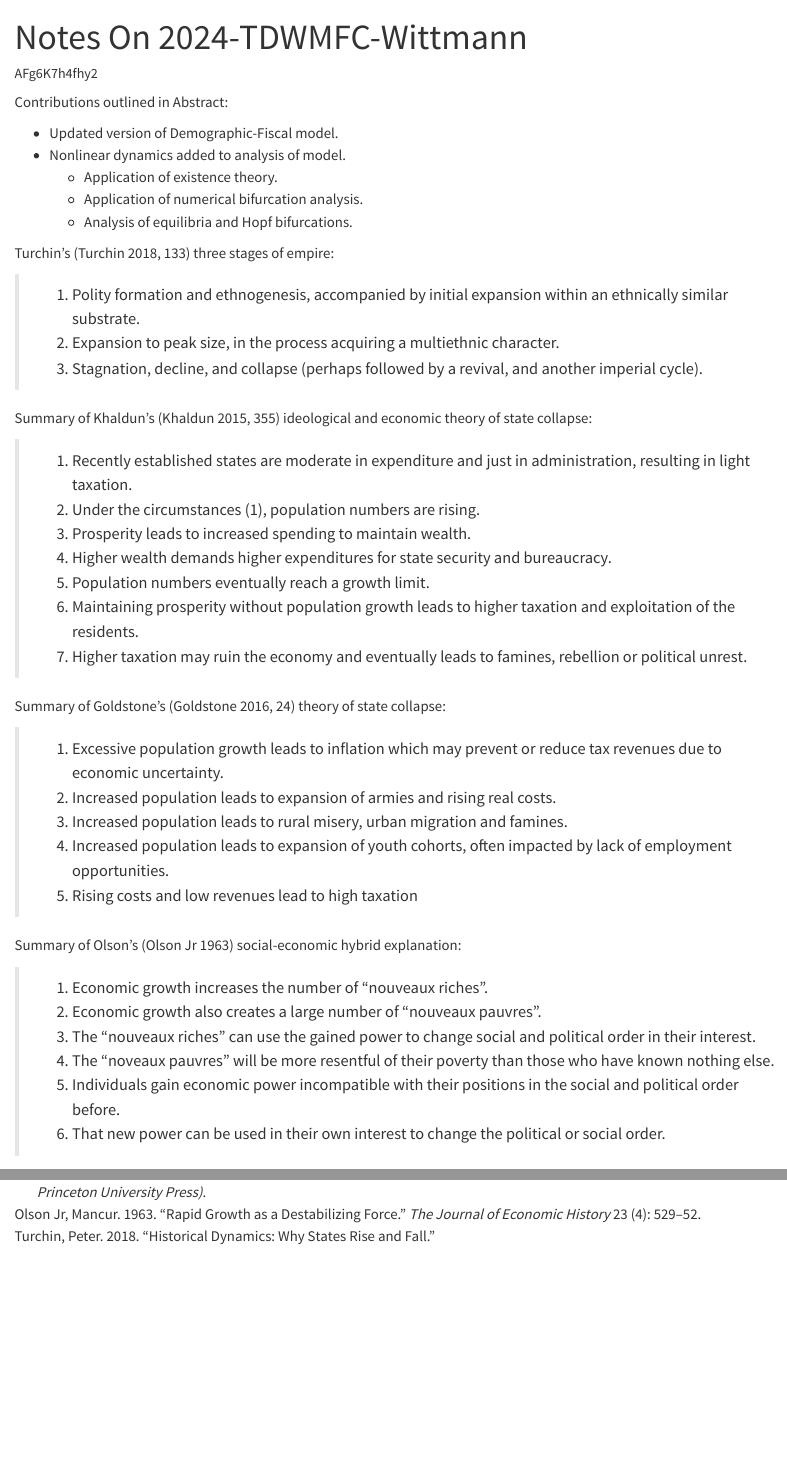
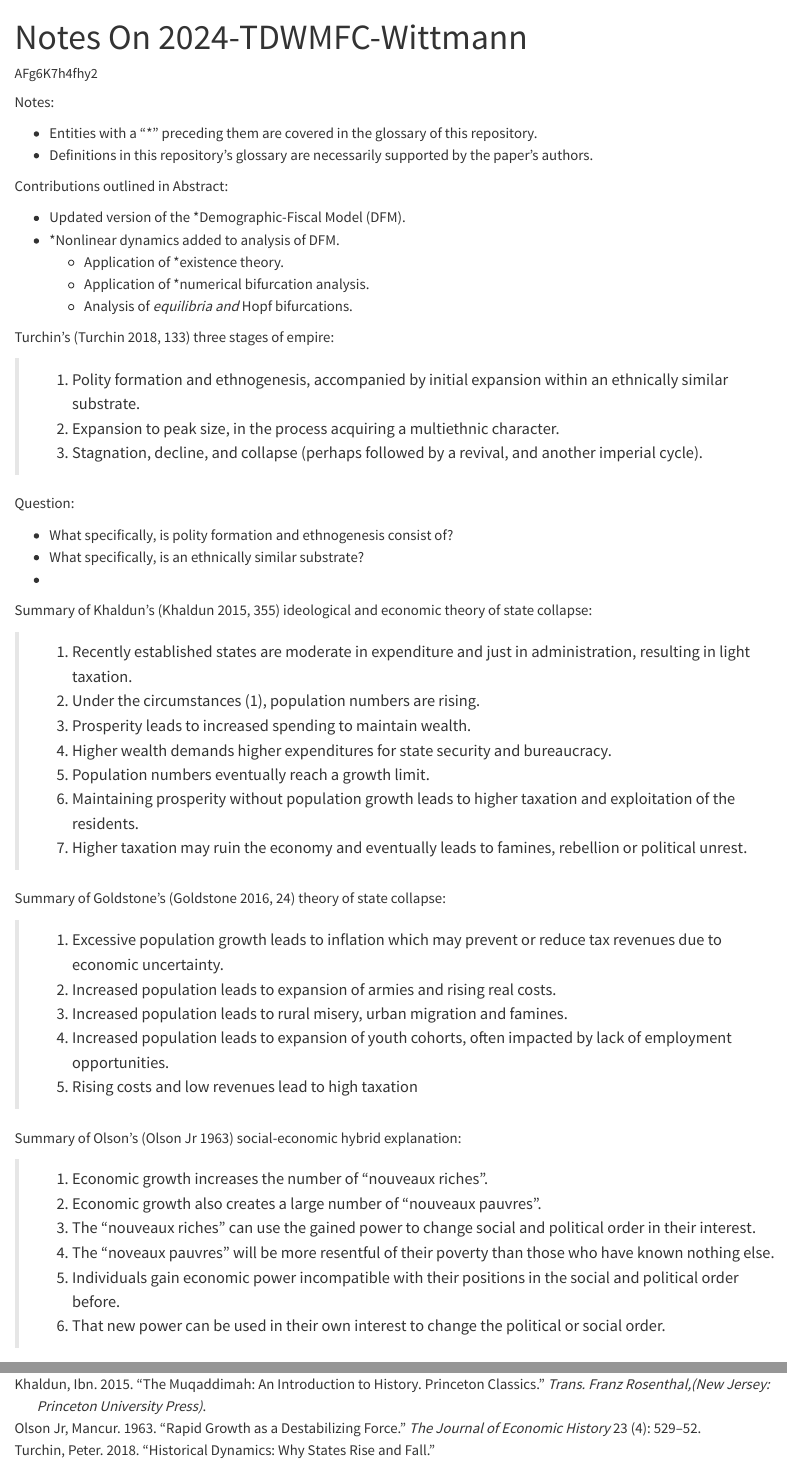
Before and after one commit to AFg6K7h4fhy2/Re-TDWMFC-2024, a Quarto document (assets/af-notes.qmd): the page in a window 1100 px wide, from its top, and a second part further down, joined at a grey line. Rendered offline with R 4.5, knitr and Pandoc in place of Quarto, with nearby package versions.

Commit message:
minor modification in notes

```diff
--- a/assets/af-notes.qmd
+++ b/assets/af-notes.qmd
@@ -4,29 +4,40 @@ author: AFg6K7h4fhy2
 bibliography: references.bib
 ---
 
+Notes:
+
+* Entities with a "*" preceding them are covered in the glossary of this repository.
+* Definitions in this repository's glossary are necessarily supported by the paper's authors.
+
 Contributions outlined in Abstract:
 
-* Updated version of Demographic-Fiscal model.
-* Nonlinear dynamics added to analysis of model.
-  * Application of existence theory.
-  * Application of numerical bifurcation analysis.
-  * Analysis of equilibria and Hopf bifurcations.
+* Updated version of the *Demographic-Fiscal Model (DFM).
+* *Nonlinear dynamics added to analysis of DFM.
+  * Application of *existence theory.
+  * Application of *numerical bifurcation analysis.
+  * Analysis of *equilibria and *Hopf bifurcations.
 
 Turchin's [@turchin2018historical, pp. 133] three stages of empire:
 
 > 1. Polity formation and ethnogenesis, accompanied by initial expansion within an ethnically similar substrate.
-2. Expansion to peak size, in the process acquiring a multiethnic character.
-3. Stagnation, decline, and collapse (perhaps followed by a revival, and another imperial cycle).
+1. Expansion to peak size, in the process acquiring a multiethnic character.
+2. Stagnation, decline, and collapse (perhaps followed by a revival, and another imperial cycle).
+
+Question:
+
+* What specifically, is polity formation and ethnogenesis consist of?
+* What specifically, is an ethnically similar substrate?
+*
 
 Summary of Khaldun's [@khaldun2015muqaddimah, pp. 355] ideological and economic theory of state collapse:
 
 > 1. Recently established states are moderate in expenditure and just in administration, resulting in light taxation.
-2. Under the circumstances (1), population numbers are rising.
-3. Prosperity leads to increased spending to maintain wealth.
-4. Higher wealth demands higher expenditures for state security and bureaucracy.
-5. Population numbers eventually reach a growth limit.
-6. Maintaining prosperity without population growth leads to higher taxation and exploitation of the residents.
-7. Higher taxation may ruin the economy and eventually leads to famines, rebellion or political unrest.
+1. Under the circumstances (1), population numbers are rising.
+2. Prosperity leads to increased spending to maintain wealth.
+3. Higher wealth demands higher expenditures for state security and bureaucracy.
+4. Population numbers eventually reach a growth limit.
+5. Maintaining prosperity without population growth leads to higher taxation and exploitation of the residents.
+6. Higher taxation may ruin the economy and eventually leads to famines, rebellion or political unrest.
 
 Summary of Goldstone's [@goldstone2016revolution, pp. 24] theory of state collapse:
 
```
Also changed, not shown: assets/af-notes.qmd (2 more changed lines).
